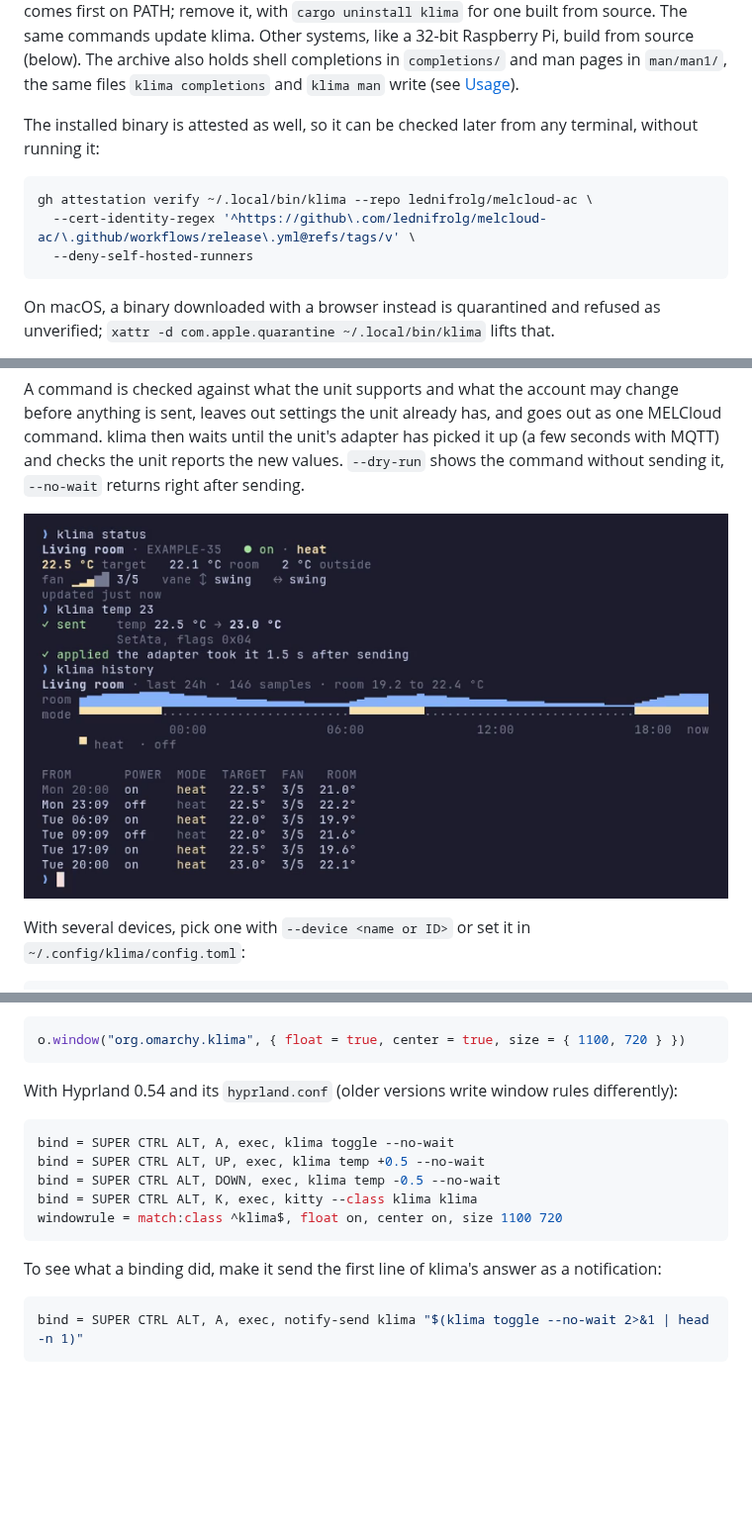
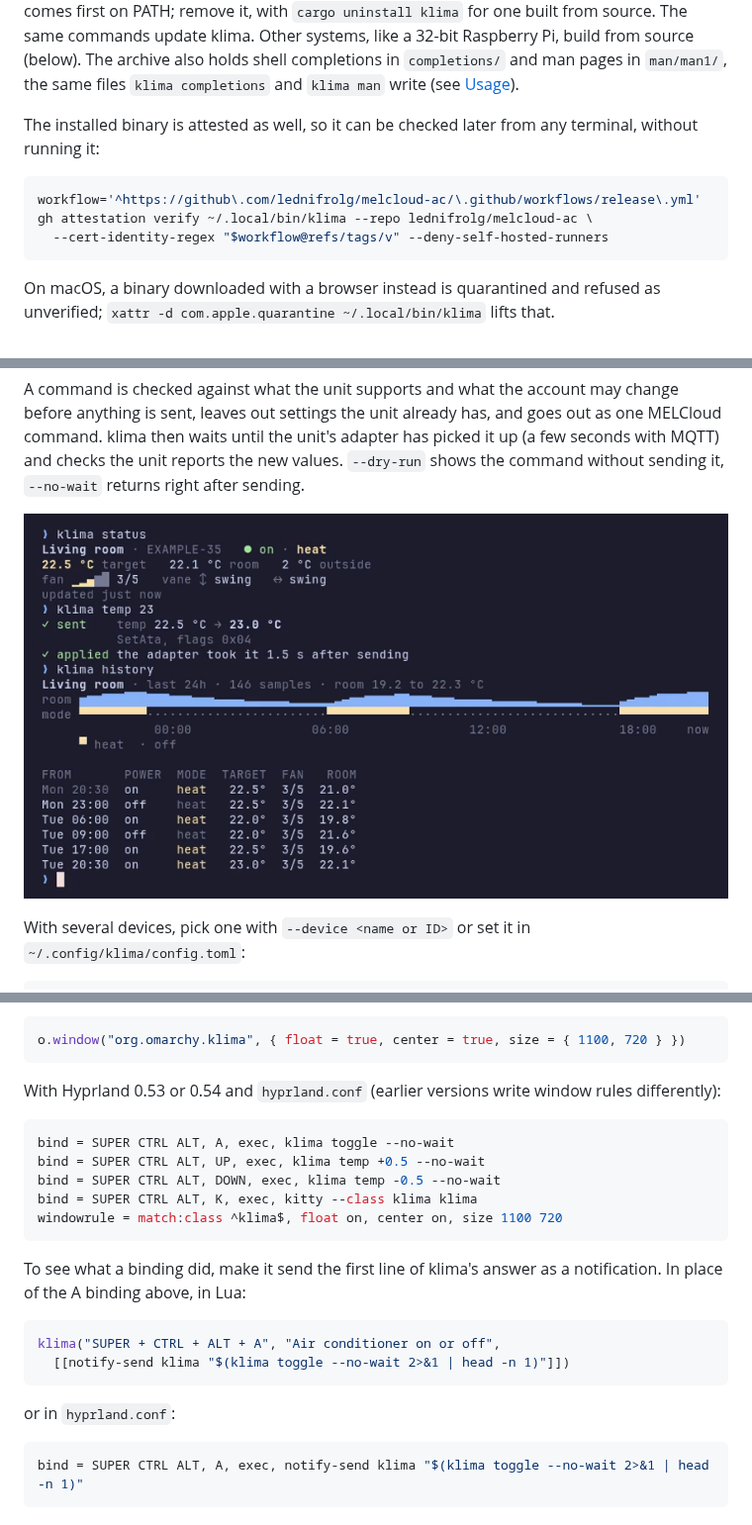
Before and after one commit to lednifrolg/melcloud-ac, a Markdown page: README.md, 3 parts joined by grey strips. Shown at 99% size. Rendered like a GitHub page; pictures changed too: assets/cli.png; blank space fills up the shorter version.

````diff
--- a/README.md
+++ b/README.md
@@ -76,9 +77,9 @@ The installed binary is attested as well, so it can be checked later from any te
 without running it:
 
 ```sh
+workflow='^https://github\.com/lednifrolg/melcloud-ac/\.github/workflows/release\.yml'
 gh attestation verify ~/.local/bin/klima --repo lednifrolg/melcloud-ac \
-  --cert-identity-regex '^https://github\.com/lednifrolg/melcloud-ac/\.github/workflows/release\.yml@refs/tags/v' \
-  --deny-self-hosted-runners
+  --cert-identity-regex "$workflow@refs/tags/v" --deny-self-hosted-runners
 ```
 
 On macOS, a binary downloaded with a browser instead is quarantined and refused as unverified;
@@ -235,7 +237,8 @@ and at the end of `~/.config/hypr/hyprland.lua`:
 o.window("org.omarchy.klima", { float = true, center = true, size = { 1100, 720 } })
 ```
 
-With Hyprland 0.54 and its `hyprland.conf` (older versions write window rules differently):
+With Hyprland 0.53 or 0.54 and `hyprland.conf` (earlier versions write window rules
+differently):
 
 ```ini
 bind = SUPER CTRL ALT, A, exec, klima toggle --no-wait
@@ -245,7 +248,15 @@ bind = SUPER CTRL ALT, K, exec, kitty --class klima klima
 windowrule = match:class ^klima$, float on, center on, size 1100 720
 ```
 
-To see what a binding did, make it send the first line of klima's answer as a notification:
+To see what a binding did, make it send the first line of klima's answer as a notification. In
+place of the A binding above, in Lua:
+
+```lua
+klima("SUPER + CTRL + ALT + A", "Air conditioner on or off",
+  [[notify-send klima "$(klima toggle --no-wait 2>&1 | head -n 1)"]])
+```
+
+or in `hyprland.conf`:
 
 ```ini
 bind = SUPER CTRL ALT, A, exec, notify-send klima "$(klima toggle --no-wait 2>&1 | head -n 1)"
````
Also changed, not shown: other parts of README.md (+4 -2 lines), assets/demo.gif, assets/history.png, 16 other files.
